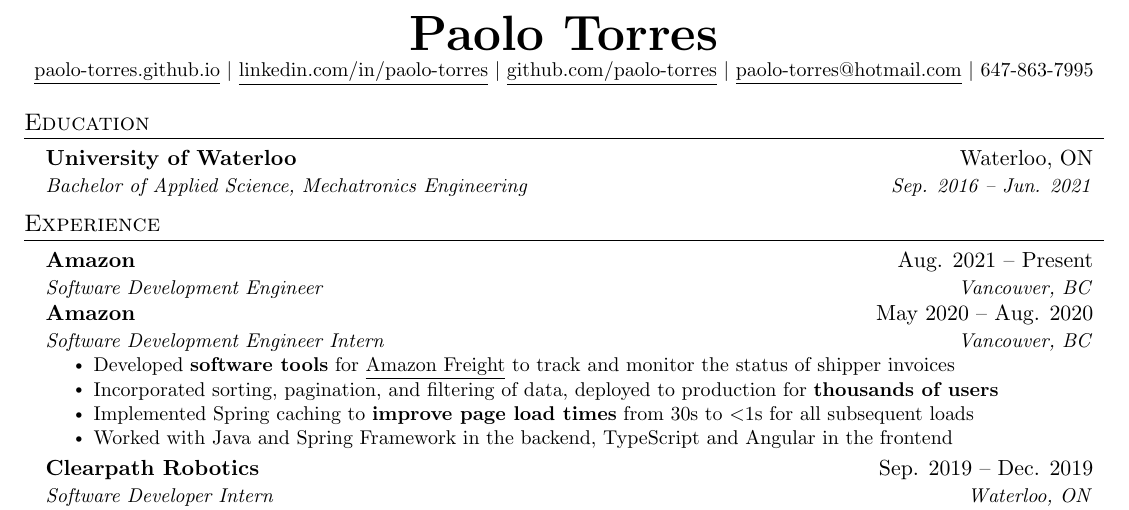
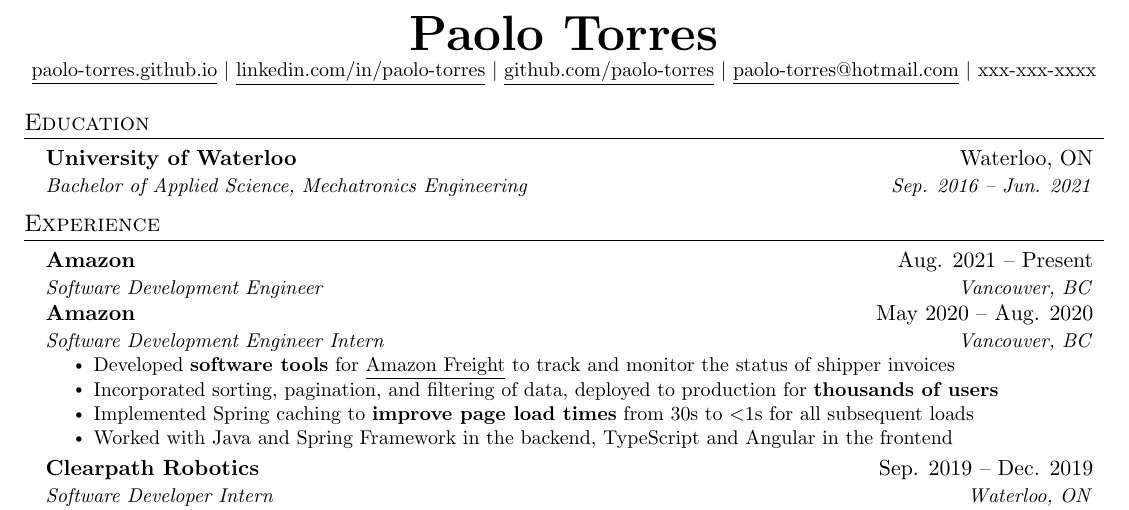
Before and after one commit to paolo-torres/paolo-torres.github.io, a LaTeX CV (content/resume/resume.tex): part of the page, cut so that both start at the same text. Compiled offline with pdfLaTeX.

Commit message:
update resume

```diff
--- a/content/resume/resume.tex
+++ b/content/resume/resume.tex
@@ -97,7 +97,7 @@
     \href{https://www.linkedin.com/in/paolo-torres}{\underline{linkedin.com/in/paolo-torres}} $|$
     \href{https://github.com/paolo-torres}{\underline{github.com/paolo-torres}} $|$
     \href{mailto:paolo-torres@hotmail.com}{\underline{paolo-torres@hotmail.com}} $|$
-    647-863-7995
+    xxx-xxx-xxxx
 \end{center}
 
 %-----------EDUCATION-----------
```
Also changed, not shown: content/resume/resume.pdf, 2 other files.
